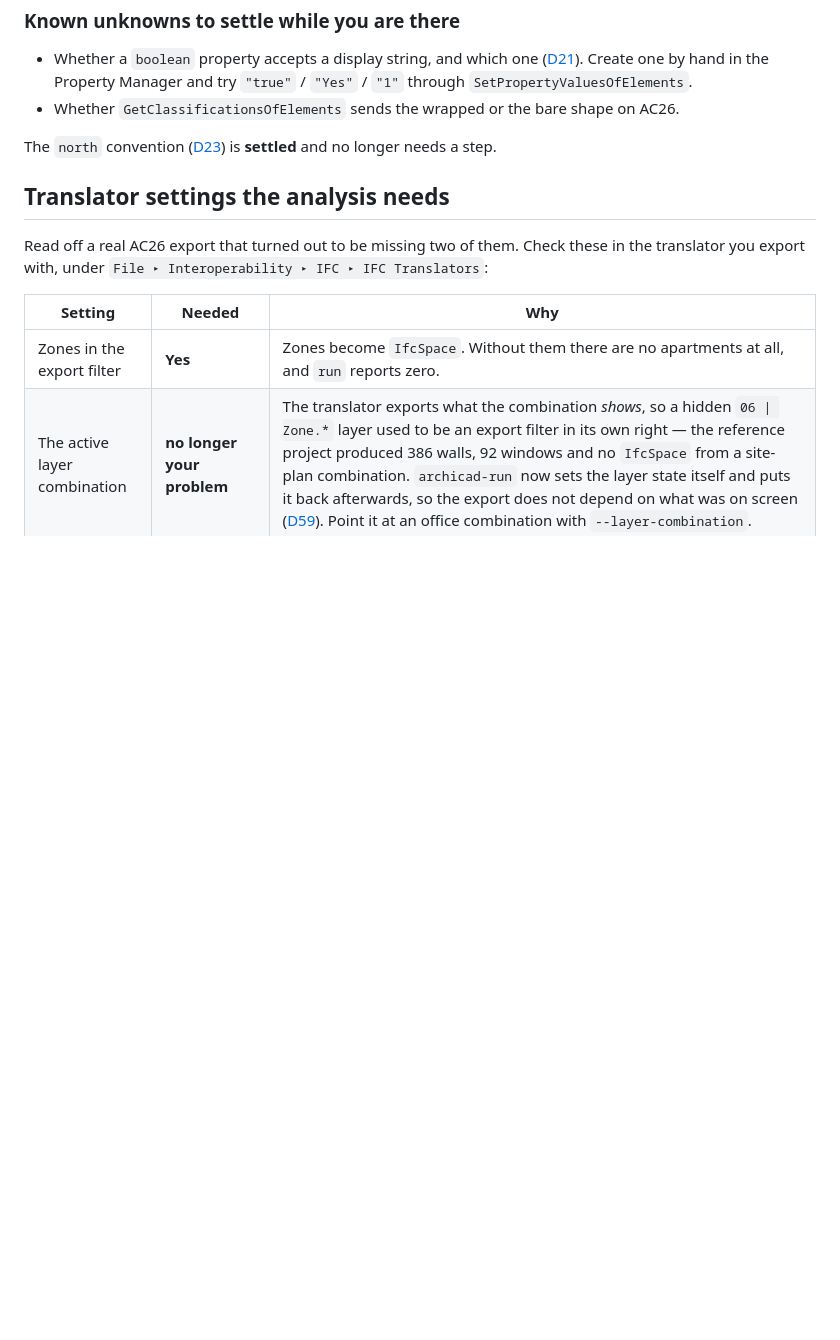
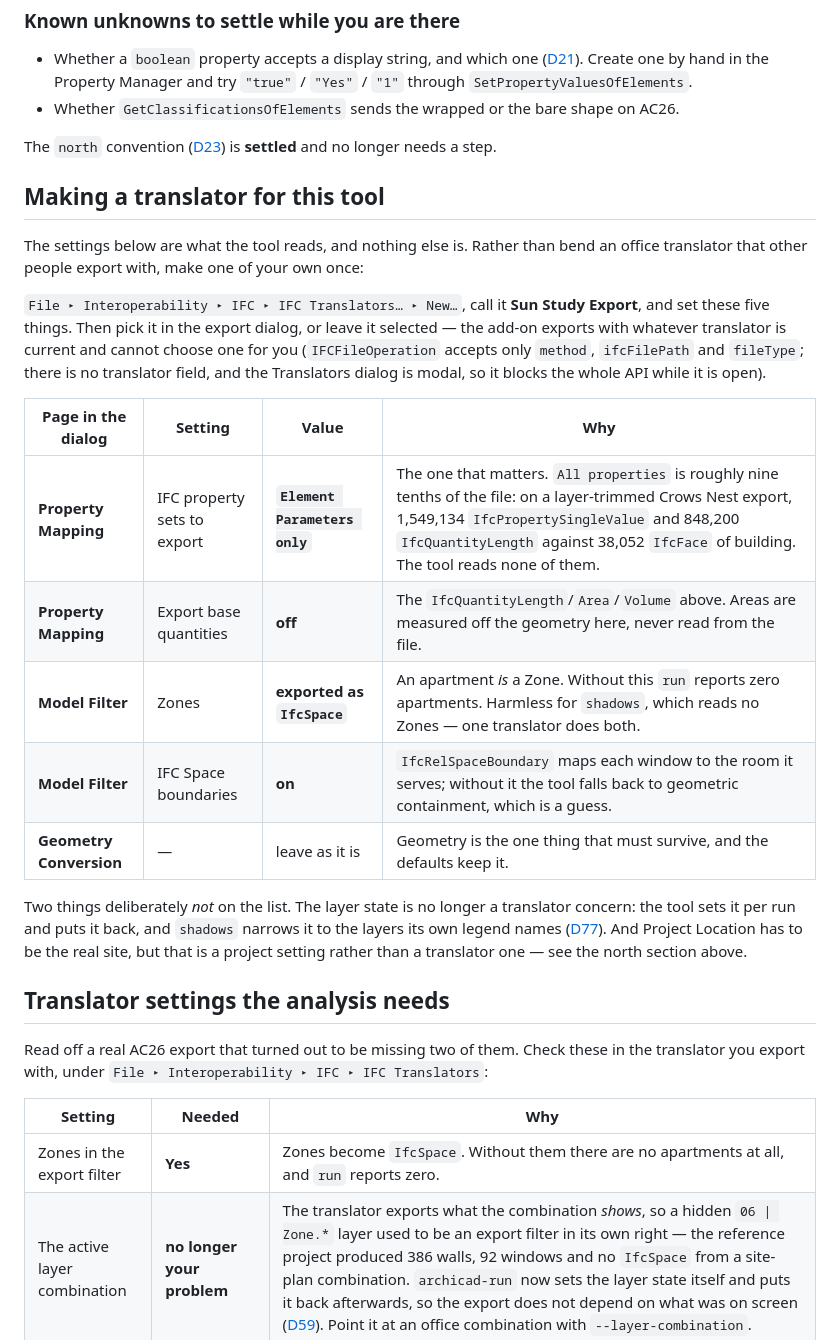
Before and after one commit to samiabdulnour/sun-study, a Markdown page: docs/archicad.md, the part around the change. Rendered like a GitHub page; blank space fills up the shorter version.

Commit message:
Write down the translator this tool wants, since it cannot make one
Asked whether the tool could build an ideal IFC translator and load it.
It cannot: Tapir exposes no translator command -- IFCFileOperation takes
method, ifcFilePath and fileType and refuses anything else -- and the
Translators dialog is modal, so it blocks the whole API for as long as it
is open. There is no IFC translator XML on disk to edit either; DXF-DWG
and DGN keep one, IFC does not.

So the next best thing, written down once: five settings, which page of
the dialog each is on, and what each one costs when it is wrong. Two of
them are the file size and three are correctness.

Co-Authored-By: Claude Opus 5 (1M context) <noreply@anthropic.com>
Claude-Session: https://claude.ai/code/session_01TKnegXwNJt1XmgReoxfzrP

```diff
--- a/docs/archicad.md
+++ b/docs/archicad.md
@@ -742,6 +742,32 @@ elements, so 6 causes and 42 echoes.
 
 The `north` convention ([D23](decisions.md)) is **settled** and no longer needs a step.
 
+## Making a translator for this tool
+
+The settings below are what the tool reads, and nothing else is. Rather than bend an
+office translator that other people export with, make one of your own once:
+
+`File ▸ Interoperability ▸ IFC ▸ IFC Translators… ▸ New…`, call it **Sun Study Export**,
+and set these five things. Then pick it in the export dialog, or leave it selected — the
+add-on exports with whatever translator is current and cannot choose one for you
+(`IFCFileOperation` accepts only `method`, `ifcFilePath` and `fileType`; there is no
+translator field, and the Translators dialog is modal, so it blocks the whole API while
+it is open).
+
+| Page in the dialog | Setting | Value | Why |
+|---|---|---|---|
+| **Property Mapping** | IFC property sets to export | **`Element Parameters only`** | The one that matters. `All properties` is roughly nine tenths of the file: on a layer-trimmed Crows Nest export, 1,549,134 `IfcPropertySingleValue` and 848,200 `IfcQuantityLength` against 38,052 `IfcFace` of building. The tool reads none of them. |
+| **Property Mapping** | Export base quantities | **off** | The `IfcQuantityLength`/`Area`/`Volume` above. Areas are measured off the geometry here, never read from the file. |
+| **Model Filter** | Zones | **exported as `IfcSpace`** | An apartment *is* a Zone. Without this `run` reports zero apartments. Harmless for `shadows`, which reads no Zones — one translator does both. |
+| **Model Filter** | IFC Space boundaries | **on** | `IfcRelSpaceBoundary` maps each window to the room it serves; without it the tool falls back to geometric containment, which is a guess. |
+| **Geometry Conversion** | — | leave as it is | Geometry is the one thing that must survive, and the defaults keep it. |
+
+Two things deliberately *not* on the list. The layer state is no longer a translator
+concern: the tool sets it per run and puts it back, and `shadows` narrows it to the
+layers its own legend names ([D77](decisions.md)). And Project Location has to be the
+real site, but that is a project setting rather than a translator one — see the north
+section above.
+
 ## Translator settings the analysis needs
 
 Read off a real AC26 export that turned out to be missing two of them. Check these in
```
